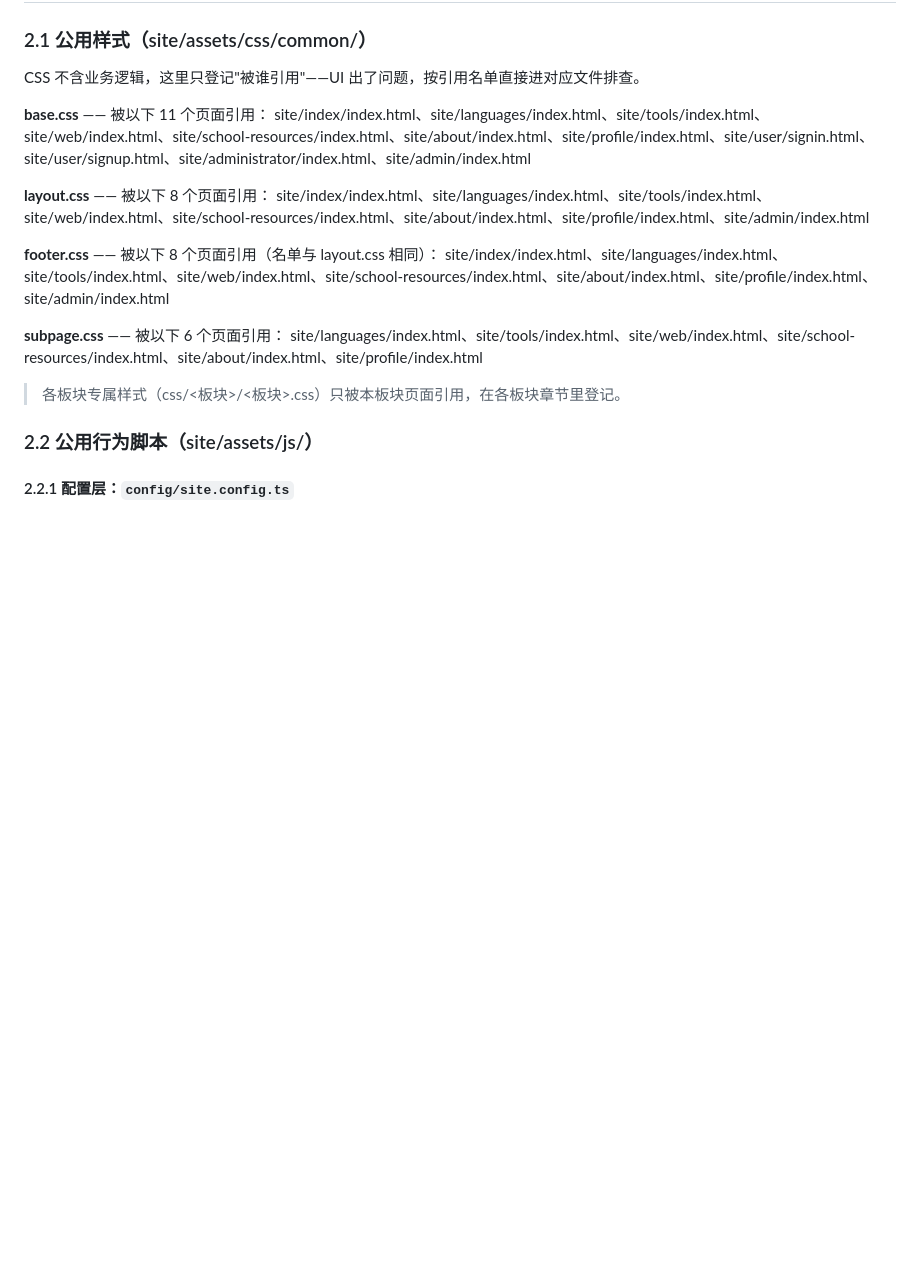
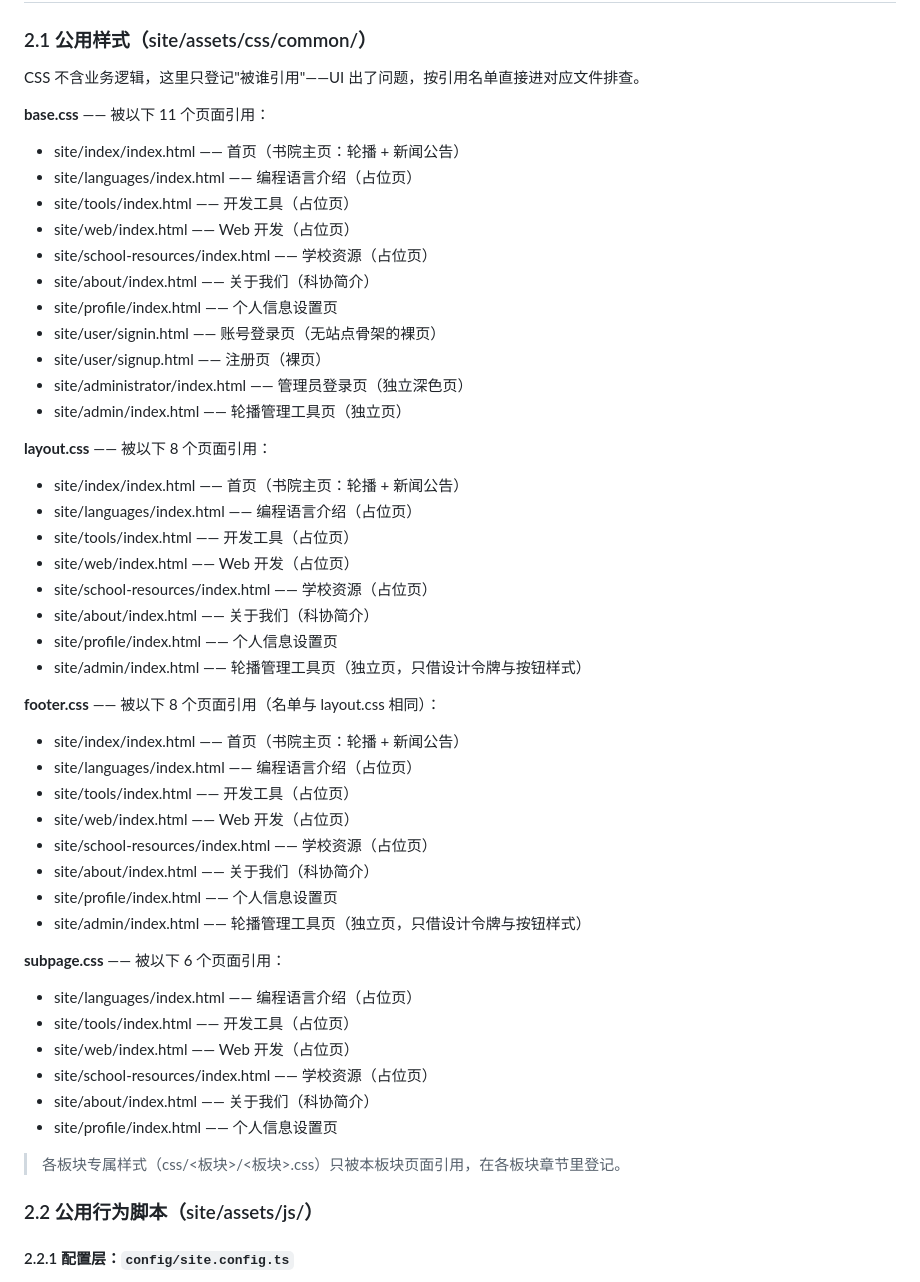
Before and after one commit to ZMJJKK123-hub/shuimu-college-web, a Markdown page: ARCHITECTURE.md, the part around the change. Drawn GitHub-style; blank space fills up the shorter version.

Commit message:
架构文档 2.1 排版：引用名单每文件一行 + 行尾一句话页面说明

```diff
--- a/ARCHITECTURE.md
+++ b/ARCHITECTURE.md
@@ -37,16 +37,49 @@ site/
 CSS 不含业务逻辑，这里只登记"被谁引用"——UI 出了问题，按引用名单直接进对应文件排查。
 
 **base.css** —— 被以下 11 个页面引用：
-site/index/index.html、site/languages/index.html、site/tools/index.html、site/web/index.html、site/school-resources/index.html、site/about/index.html、site/profile/index.html、site/user/signin.html、site/user/signup.html、site/administrator/index.html、site/admin/index.html
+
+- site/index/index.html —— 首页（书院主页：轮播 + 新闻公告）
+- site/languages/index.html —— 编程语言介绍（占位页）
+- site/tools/index.html —— 开发工具（占位页）
+- site/web/index.html —— Web 开发（占位页）
+- site/school-resources/index.html —— 学校资源（占位页）
+- site/about/index.html —— 关于我们（科协简介）
+- site/profile/index.html —— 个人信息设置页
+- site/user/signin.html —— 账号登录页（无站点骨架的裸页）
+- site/user/signup.html —— 注册页（裸页）
+- site/administrator/index.html —— 管理员登录页（独立深色页）
+- site/admin/index.html —— 轮播管理工具页（独立页）
 
 **layout.css** —— 被以下 8 个页面引用：
-site/index/index.html、site/languages/index.html、site/tools/index.html、site/web/index.html、site/school-resources/index.html、site/about/index.html、site/profile/index.html、site/admin/index.html
+
+- site/index/index.html —— 首页（书院主页：轮播 + 新闻公告）
+- site/languages/index.html —— 编程语言介绍（占位页）
+- site/tools/index.html —— 开发工具（占位页）
+- site/web/index.html —— Web 开发（占位页）
+- site/school-resources/index.html —— 学校资源（占位页）
+- site/about/index.html —— 关于我们（科协简介）
+- site/profile/index.html —— 个人信息设置页
+- site/admin/index.html —— 轮播管理工具页（独立页，只借设计令牌与按钮样式）
 
 **footer.css** —— 被以下 8 个页面引用（名单与 layout.css 相同）：
-site/index/index.html、site/languages/index.html、site/tools/index.html、site/web/index.html、site/school-resources/index.html、site/about/index.html、site/profile/index.html、site/admin/index.html
+
+- site/index/index.html —— 首页（书院主页：轮播 + 新闻公告）
+- site/languages/index.html —— 编程语言介绍（占位页）
+- site/tools/index.html —— 开发工具（占位页）
+- site/web/index.html —— Web 开发（占位页）
+- site/school-resources/index.html —— 学校资源（占位页）
+- site/about/index.html —— 关于我们（科协简介）
+- site/profile/index.html —— 个人信息设置页
+- site/admin/index.html —— 轮播管理工具页（独立页，只借设计令牌与按钮样式）
 
 **subpage.css** —— 被以下 6 个页面引用：
-site/languages/index.html、site/tools/index.html、site/web/index.html、site/school-resources/index.html、site/about/index.html、site/profile/index.html
+
+- site/languages/index.html —— 编程语言介绍（占位页）
+- site/tools/index.html —— 开发工具（占位页）
+- site/web/index.html —— Web 开发（占位页）
+- site/school-resources/index.html —— 学校资源（占位页）
+- site/about/index.html —— 关于我们（科协简介）
+- site/profile/index.html —— 个人信息设置页
 
 > 各板块专属样式（css/\<板块\>/\<板块\>.css）只被本板块页面引用，在各板块章节里登记。
 
```
